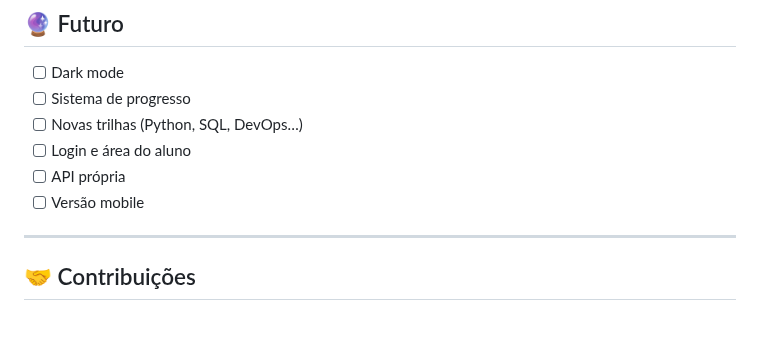
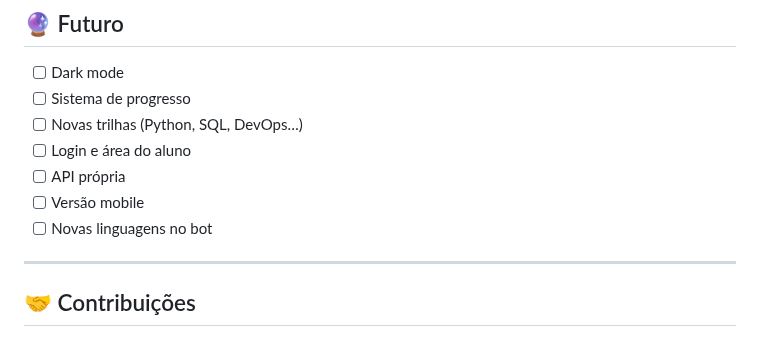
Before and after one commit to Nicolas133bruno/StudyDev, a Markdown page: README.md, the part around the change. Drawn GitHub-style.

```diff
--- a/README.md
+++ b/README.md
@@ -110,6 +110,7 @@ O StudyDev resolve o maior problema de quem está começando:
 * [ ] Login e área do aluno
 * [ ] API própria
 * [ ] Versão mobile
+* [ ] Novas linguagens no bot
 
 ---
 
```
